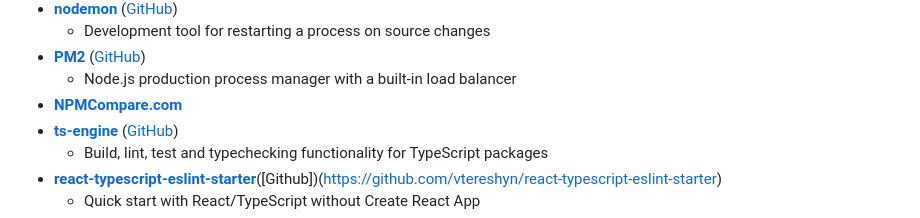
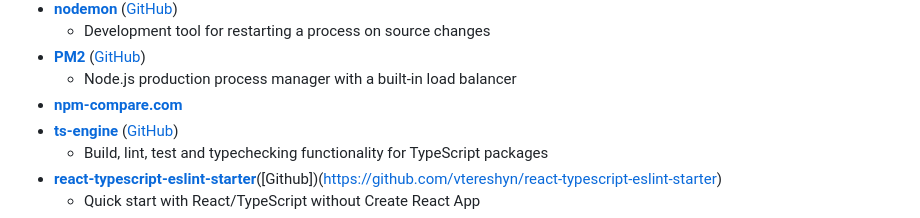
Before and after one commit to slikts/tooling, a Markdown page: README.md, the part around the change. GitHub-like rendering.

Commit message:
fix broken link

```diff
--- a/README.md
+++ b/README.md
@@ -566,7 +566,7 @@ Tools for developing and testing components and for creating style guides and re
   - Development tool for restarting a process on source changes
 - [**PM2**](https://pm2.io) ([GitHub](https://github.com/Unitech/pm2))
   - Node.js production process manager with a built-in load balancer
-- [**NPMCompare.com**](https://npmcompare.com/)
+- [**npm-compare.com**](https://npm-compare.com/)
 - [**ts-engine**](https://ts-engine.dev) ([GitHub](https://github.com/ts-engine/ts-engine))
   - Build, lint, test and typechecking functionality for TypeScript packages
 - [**react-typescript-eslint-starter**](https://vtereshyn.github.io/react-typescript-eslint-starter/)([Github])(https://github.com/vtereshyn/react-typescript-eslint-starter)
```
